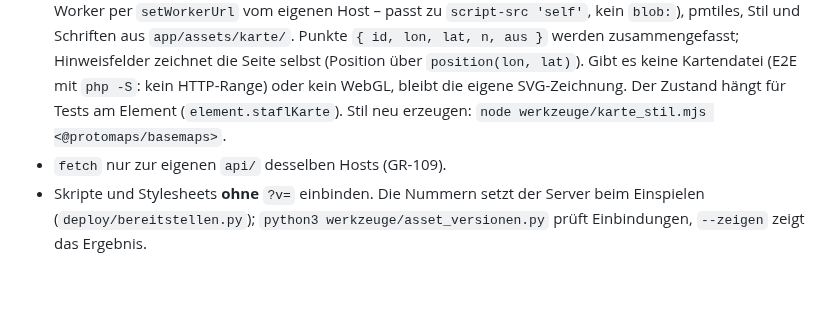
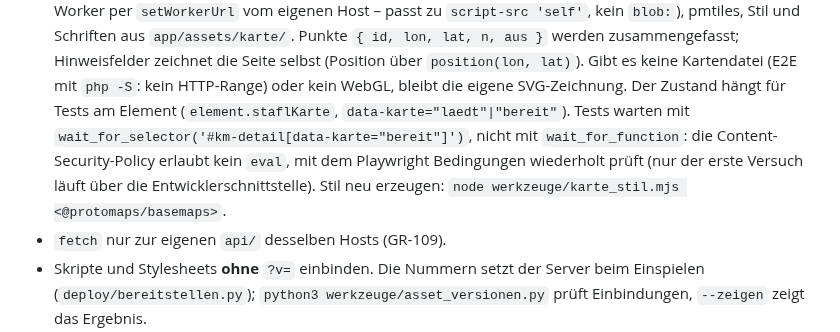
Before and after one commit to STAFLGUST/Wochenangebot, a Markdown page: docs/entwickler/06-oberflaechen.md, the part around the change. Drawn GitHub-style; blank space fills up the shorter version.

Commit message:
Doku Detailkarte: Ladezustand data-karte und Warten in Tests unter der CSP
Co-Authored-By: Claude Opus 5.5 <noreply@anthropic.com>
Claude-Session: https://claude.ai/code/session_01Jn6pTogFcxapXSyp8JQoas

```diff
--- a/docs/entwickler/06-oberflaechen.md
+++ b/docs/entwickler/06-oberflaechen.md
@@ -442,7 +442,10 @@ Caddy setzt auf allen Hosts `script-src 'self'` (ohne `'unsafe-inline'`), `conne
   `script-src 'self'`, kein `blob:`), pmtiles, Stil und Schriften aus `app/assets/karte/`. Punkte `{ id, lon, lat, n, aus }`
   werden zusammengefasst; Hinweisfelder zeichnet die Seite selbst (Position über `position(lon, lat)`). Gibt es keine
   Kartendatei (E2E mit `php -S`: kein HTTP-Range) oder kein WebGL, bleibt die eigene SVG-Zeichnung. Der Zustand hängt für
-  Tests am Element (`element.staflKarte`). Stil neu erzeugen: `node werkzeuge/karte_stil.mjs <@protomaps/basemaps>`.
+  Tests am Element (`element.staflKarte`, `data-karte="laedt"|"bereit"`). Tests warten mit
+  `wait_for_selector('#km-detail[data-karte="bereit"]')`, nicht mit `wait_for_function`: die Content-Security-Policy erlaubt
+  kein `eval`, mit dem Playwright Bedingungen wiederholt prüft (nur der erste Versuch läuft über die Entwicklerschnittstelle).
+  Stil neu erzeugen: `node werkzeuge/karte_stil.mjs <@protomaps/basemaps>`.
 - `fetch` nur zur eigenen `api/` desselben Hosts (GR-109).
 - Skripte und Stylesheets **ohne** `?v=` einbinden. Die Nummern setzt der Server beim Einspielen
   (`deploy/bereitstellen.py`); `python3 werkzeuge/asset_versionen.py` prüft Einbindungen, `--zeigen` zeigt das Ergebnis.
```
